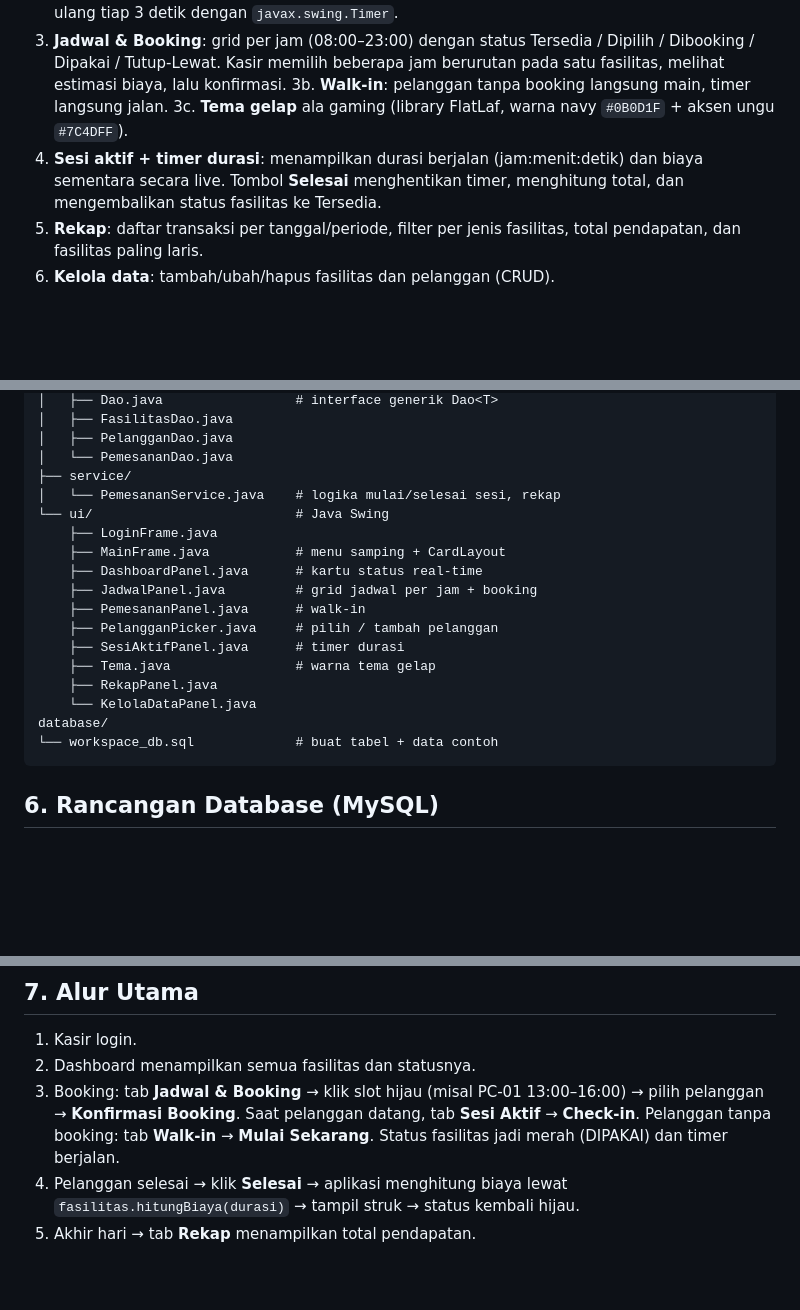
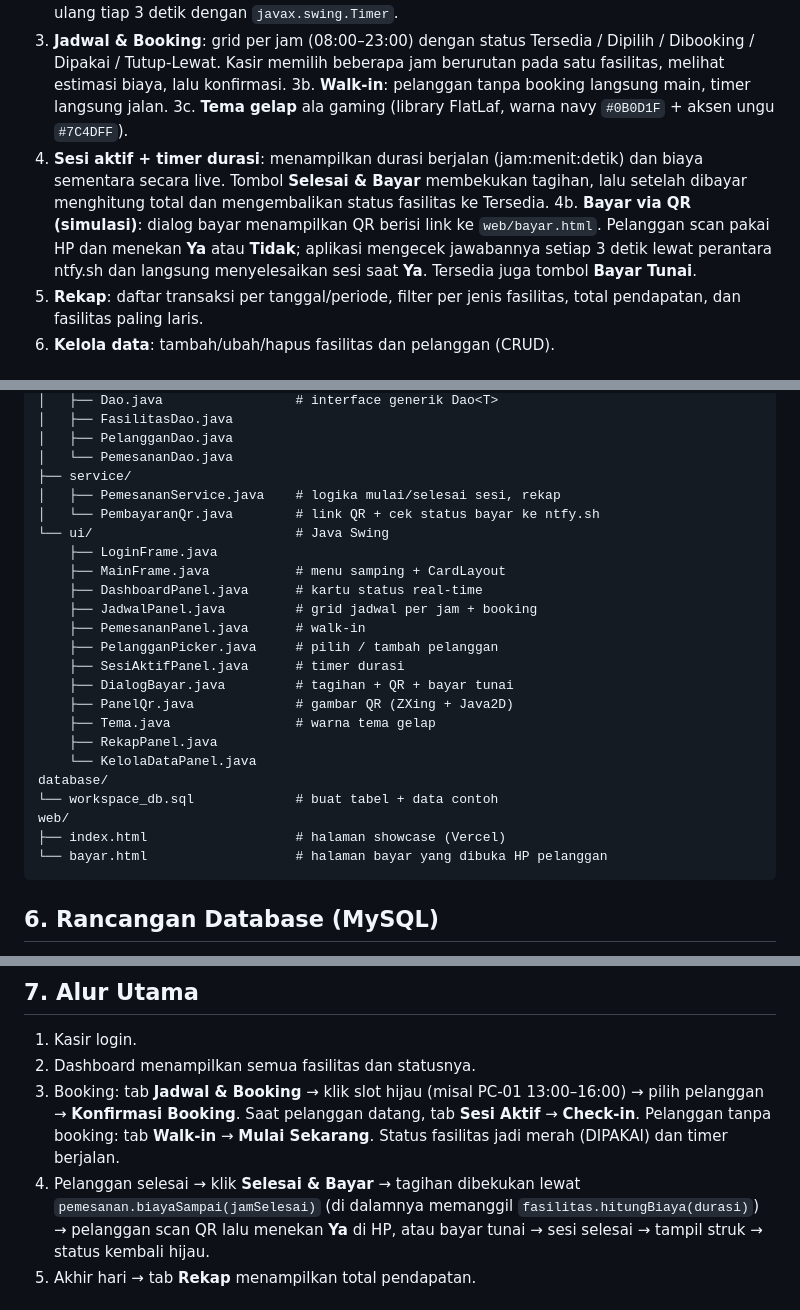
Before and after one commit to naufalfathi1313/project-pbo-group8, a Markdown page: docs/DESAIN.md, 3 parts joined by grey strips. Drawn GitHub-style; blank space fills up the shorter version.

````diff
--- a/docs/DESAIN.md
+++ b/docs/DESAIN.md
@@ -25,7 +25,8 @@ Perbedaan cara menghitung biaya inilah yang menjadi inti **polymorphism**: semua
 3. **Jadwal & Booking**: grid per jam (08:00–23:00) dengan status Tersedia / Dipilih / Dibooking / Dipakai / Tutup-Lewat. Kasir memilih beberapa jam berurutan pada satu fasilitas, melihat estimasi biaya, lalu konfirmasi.
 3b. **Walk-in**: pelanggan tanpa booking langsung main, timer langsung jalan.
 3c. **Tema gelap** ala gaming (library FlatLaf, warna navy `#0B0D1F` + aksen ungu `#7C4DFF`).
-4. **Sesi aktif + timer durasi**: menampilkan durasi berjalan (jam:menit:detik) dan biaya sementara secara live. Tombol **Selesai** menghentikan timer, menghitung total, dan mengembalikan status fasilitas ke Tersedia.
+4. **Sesi aktif + timer durasi**: menampilkan durasi berjalan (jam:menit:detik) dan biaya sementara secara live. Tombol **Selesai & Bayar** membekukan tagihan, lalu setelah dibayar menghitung total dan mengembalikan status fasilitas ke Tersedia.
+4b. **Bayar via QR (simulasi)**: dialog bayar menampilkan QR berisi link ke `web/bayar.html`. Pelanggan scan pakai HP dan menekan **Ya** atau **Tidak**; aplikasi mengecek jawabannya setiap 3 detik lewat perantara ntfy.sh dan langsung menyelesaikan sesi saat **Ya**. Tersedia juga tombol **Bayar Tunai**.
 5. **Rekap**: daftar transaksi per tanggal/periode, filter per jenis fasilitas, total pendapatan, dan fasilitas paling laris.
 6. **Kelola data**: tambah/ubah/hapus fasilitas dan pelanggan (CRUD).
 
@@ -134,7 +137,8 @@ src/main/java/id/unsika/workspace/
 │   ├── PelangganDao.java
 │   └── PemesananDao.java
 ├── service/
-│   └── PemesananService.java    # logika mulai/selesai sesi, rekap
+│   ├── PemesananService.java    # logika mulai/selesai sesi, rekap
+│   └── PembayaranQr.java        # link QR + cek status bayar ke ntfy.sh
 └── ui/                          # Java Swing
     ├── LoginFrame.java
     ├── MainFrame.java           # menu samping + CardLayout
@@ -143,11 +147,16 @@ src/main/java/id/unsika/workspace/
     ├── PemesananPanel.java      # walk-in
     ├── PelangganPicker.java     # pilih / tambah pelanggan
     ├── SesiAktifPanel.java      # timer durasi
+    ├── DialogBayar.java         # tagihan + QR + bayar tunai
+    ├── PanelQr.java             # gambar QR (ZXing + Java2D)
     ├── Tema.java                # warna tema gelap
     ├── RekapPanel.java
     └── KelolaDataPanel.java
 database/
 └── workspace_db.sql             # buat tabel + data contoh
+web/
+├── index.html                   # halaman showcase (Vercel)
+└── bayar.html                   # halaman bayar yang dibuka HP pelanggan
 ```
 
 ## 6. Rancangan Database (MySQL)
@@ -171,5 +180,5 @@ Relasi: satu pelanggan → banyak pemesanan; satu fasilitas → banyak pemesanan
 1. Kasir login.
 2. Dashboard menampilkan semua fasilitas dan statusnya.
 3. Booking: tab **Jadwal & Booking** → klik slot hijau (misal PC-01 13:00–16:00) → pilih pelanggan → **Konfirmasi Booking**. Saat pelanggan datang, tab **Sesi Aktif** → **Check-in**. Pelanggan tanpa booking: tab **Walk-in** → **Mulai Sekarang**. Status fasilitas jadi merah (DIPAKAI) dan timer berjalan.
-4. Pelanggan selesai → klik **Selesai** → aplikasi menghitung biaya lewat `fasilitas.hitungBiaya(durasi)` → tampil struk → status kembali hijau.
+4. Pelanggan selesai → klik **Selesai & Bayar** → tagihan dibekukan lewat `pemesanan.biayaSampai(jamSelesai)` (di dalamnya memanggil `fasilitas.hitungBiaya(durasi)`) → pelanggan scan QR lalu menekan **Ya** di HP, atau bayar tunai → sesi selesai → tampil struk → status kembali hijau.
 5. Akhir hari → tab **Rekap** menampilkan total pendapatan.
````
Also changed, not shown: other parts of docs/DESAIN.md (+21 -0 lines), README.md (+20 -4 lines), docs/screenshots/7-Bayar_QR.png (added), docs/screenshots/8-Bayar_HP.png (added), 11 other files.
